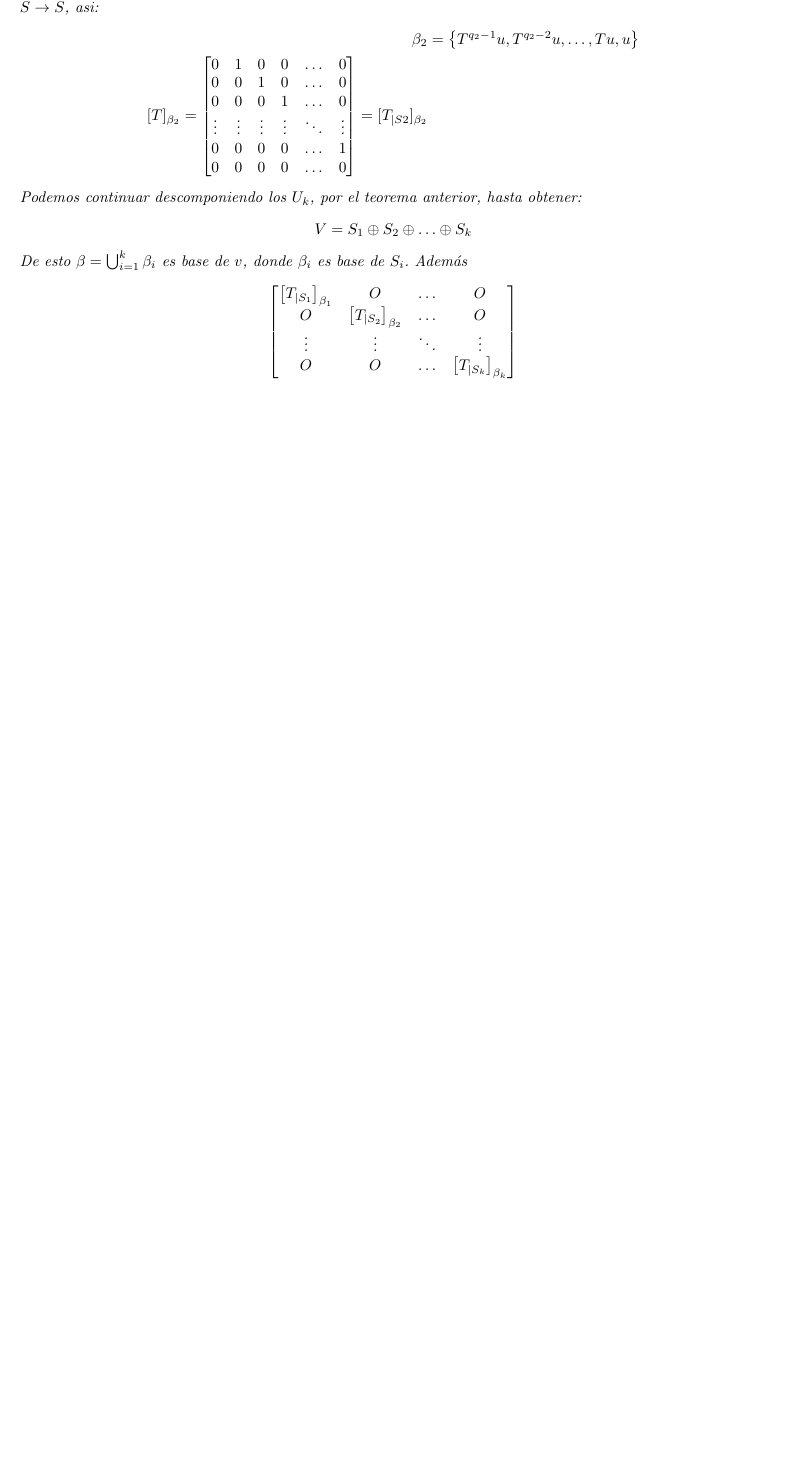
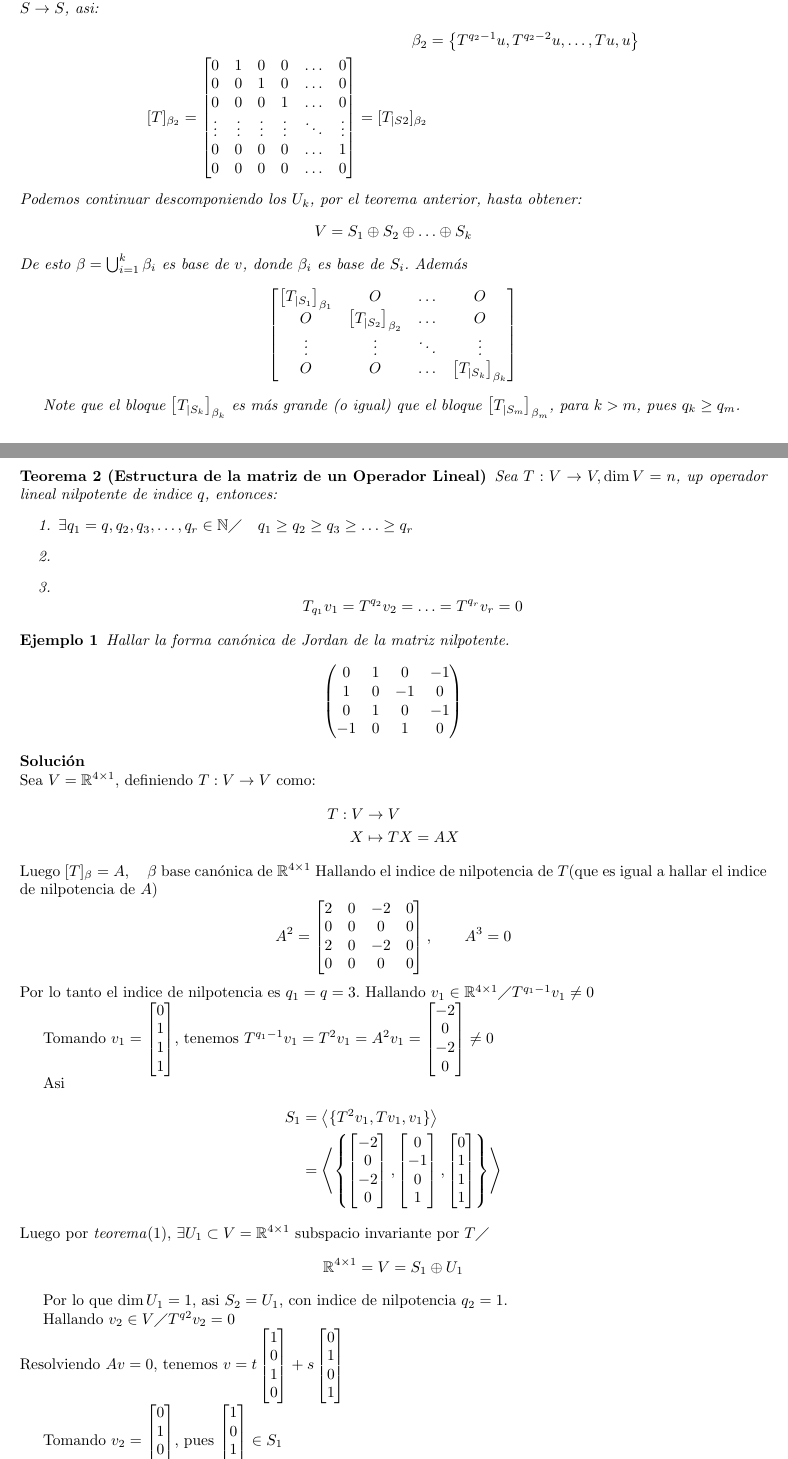
Before and after one commit to MillerSilva/Tiro-en-Diana, a LaTeX document (Jordan_teoria/forma_jordan.tex): part of page 2 of 2 before the commit and two parts of pages 2 and 3 of 4 after it, the two joined at a grey line, cut so that both start at the same text, the shorter picture padded with empty space. Compiled offline with pdfLaTeX.

Commit message:
(avance) Breve teoria de la forma canónica de Jordan

```diff
--- a/Jordan_teoria/forma_jordan.tex
+++ b/Jordan_teoria/forma_jordan.tex
@@ -133,4 +132,130 @@ $$\begin{bmatrix}
 	\vdots	&	\vdots	& \ddots	& \vdots\\
 	O	&	O	&	\ldots	&	\left[T_{|S_{k}}\right]_{\beta_{k}}
 \end{bmatrix}$$
+
+Note que el bloque $\left[T_{|S_{k}}\right]_{\beta_{k}}$ es más grande (o igual) que el bloque $\left[T_{|S_{m}}\right]_{\beta_{m}}$, para $k > m$, pues $q_{k}\geq q_{m}$.
+
 \end{mynote}
+
+
+\begin{mytheo}[Estructura de la matriz de un Operador Lineal]
+Sea $T:V\rightarrow V, \dim V = n$, up operador lineal nilpotente de indice $q$, entonces:
+\begin{enumerate}
+	\item $\exists q_{1} = q, q_{2}, q_{3},\ldots, q_{r}\in\mathbb{N}\diagup\quad q_{1}\geq q_{2}\geq q_{3}\geq\ldots\geq q_{r}$
+	\item
+	%\begin{align*}
+	%& \exists v_{1}, v_{2},\ldots, v_{r}\in V\diagup \\
+	%\beta & = \left\{ \\
+	%& T^{q_{1}-1} v_{1}, T^{q_{1}-2} v_{1}, \ldots, T v_{1}, v_{1},\\
+	%& T^{q_{2}-1} v_{2}, T^{q_{2}-2} v_{2}, \ldots, T v_{2}, v_{2},\\
+	%& T^{q_{3}-1} v_{3}, T^{q_{3}-2} v_{3}, \ldots, T v_{3}, v_{3},\\
+	%& \vdots \\
+	%& T^{q_{r}-1} v_{r}, T^{q_{r}-2} v_{r}, \ldots, T v_{r}, v_{r}\right\}
+	%\end{align*}
+	\item
+	$$T_{q_{1}} v_{1} = T^{q_{2}}v_{2} = \ldots = T^{q_{r}}v_{r} = 0$$
+\end{enumerate}
+\end{mytheo}
+
+\begin{myexamp}
+	Hallar la forma canónica de Jordan de la matriz nilpotente.
+	$$\begin{pmatrix}
+		0	&	1	&	0	&	-1\\
+		1	&	0	&	-1	&	0\\
+		0	&	1	&	0	&	-1\\
+		-1	&	0	&	1	&	0
+	\end{pmatrix}$$
+\end{myexamp}
+\textbf{Solución}\\
+Sea $V = \mathbb{R}^{4\times 1}$, definiendo $T:V\rightarrow V$ como:
+\begin{align*}
+	T: V &\rightarrow V\\
+	X &\mapsto TX = AX
+\end{align*}
+Luego $[T]_{\beta} = A, \quad\beta$ base canónica de $\mathbb{R}^{4\times 1}$
+Hallando el indice de nilpotencia de $T$(que es igual a hallar el indice de nilpotencia de $A$)
+$$A^{2} =
+\begin{bmatrix}
+2	&	0	&	-2	&	0\\
+0	&	0	&	0	&	0\\
+2	&	0	&	-2	&	0\\
+0	&	0	&	0	&	0
+\end{bmatrix},\qquad
+A^{3} = 0
+$$
+Por lo tanto el indice de nilpotencia es $q_{1} = q = 3$.
+Hallando $v_{1}\in\mathbb{R}^{4\times 1}\diagup T^{q_{1}-1}v_{1}\neq 0$
+
+Tomando $v_{1} =
+\begin{bmatrix}
+	0	\\
+	1	\\
+	1	\\
+	1
+\end{bmatrix}
+$, tenemos $T^{q_{1}-1}v_{1} = T^{2}v_{1} = A^{2}v_{1} =
+\begin{bmatrix}
+	-2	\\
+	0	\\
+	-2	\\
+	0
+\end{bmatrix}\neq 0
+$
+
+Asi \begin{align*}
+	S_{1} 	&= \left<\{T^{2}v_{1}, Tv_{1}, v_{1}\}\right>\\
+			&=\left<\left\{
+			\begin{bmatrix}
+			-2	\\
+			0	\\
+			-2	\\
+			0
+			\end{bmatrix},
+			\begin{bmatrix}
+			0	\\
+			-1	\\
+			0	\\
+			1
+			\end{bmatrix},
+			\begin{bmatrix}
+			0	\\
+			1	\\
+			1	\\
+			1
+			\end{bmatrix}\right\}\right>
+\end{align*}
+Luego por \textit{teorema}$(\ref{theo_nilpotentes})$, $\exists U_{1}\subset V = \mathbb{R}^{4\times 1}$ subspacio invariante por $T\diagup$
+$$\mathbb{R}^{4\times 1} = V = S_{1}\oplus U_{1}$$
+
+Por lo que $\dim U_{1} = 1$, asi $S_{2} = U_{1}$, con indice de nilpotencia $q_{2} = 1$.
+
+Hallando $v_{2}\in V\diagup T^{q2}v_{2} = 0$\\
+Resolviendo $Av = 0$, tenemos
+$v = t
+\begin{bmatrix}
+1	\\
+0	\\
+1	\\
+0
+\end{bmatrix}
++ s
+\begin{bmatrix}
+0	\\
+1	\\
+0	\\
+1
+\end{bmatrix}$
+
+Tomando $v_{2} =
+\begin{bmatrix}
+0\\
+1\\
+0\\
+1
+\end{bmatrix}$, pues
+$\begin{bmatrix}
+1\\
+0\\
+1\\
+0
+\end{bmatrix}\in S_{1}$
@@ -136,0 +278 @@ $$\begin{bmatrix}
+		\item $V = U\oplus W$
```
Also changed, not shown: Jordan_teoria/forma_jordan.pdf, Jordan_teoria/forma_jordan.tex (78 more changed lines).
